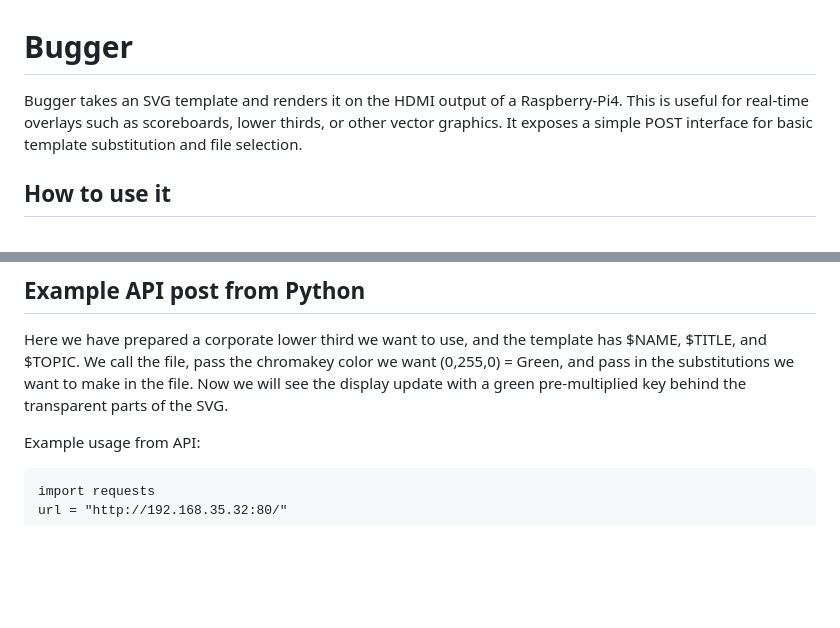
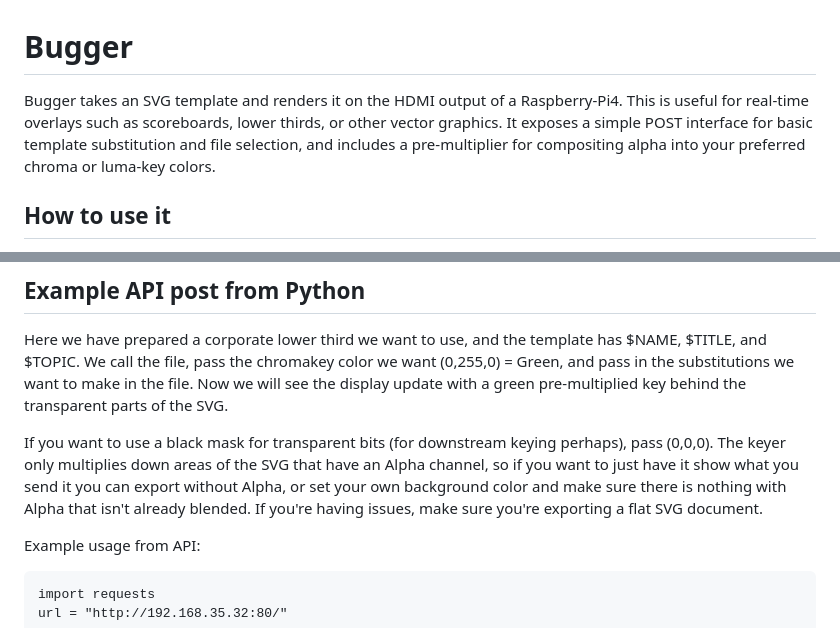
Before and after one commit to yatesdr/bugger, a Markdown page: README.md, 2 parts joined by grey strips. Drawn GitHub-style; blank space fills up the shorter version.

````diff
--- a/README.md
+++ b/README.md
@@ -1,5 +1,5 @@
 # Bugger
-Bugger takes an SVG template and renders it on the HDMI output of a Raspberry-Pi4.   This is useful for real-time overlays such as scoreboards, lower thirds, or other vector graphics.   It exposes a simple POST interface for basic template substitution and file selection.
+Bugger takes an SVG template and renders it on the HDMI output of a Raspberry-Pi4.   This is useful for real-time overlays such as scoreboards, lower thirds, or other vector graphics.   It exposes a simple POST interface for basic template substitution and file selection, and includes a pre-multiplier for compositing alpha into your preferred chroma or luma-key colors.
 
 ## How to use it
 Get your raspberry pi 4 and install Raspbian-64 bit minimal.   Install docker, then clone the repo and run ./install.sh.   You'll have to design your SVG lower thirds or other graphics, a few tests are included and with time I'll add more examples.
@@ -21,6 +21,8 @@ If you're plugged directly into a normal monitor or TV when you boot the pi, thi
 
 ## Example API post from Python
 Here we have prepared a corporate lower third we want to use, and the template has $NAME, $TITLE, and $TOPIC.   We call the file, pass the chromakey color we want (0,255,0) = Green, and pass in the substitutions we want to make in the file.   Now we will see the display update with a green pre-multiplied key behind the transparent parts of the SVG.
+
+If you want to use a black mask for transparent bits (for downstream keying perhaps), pass (0,0,0).   The keyer only multiplies down areas of the SVG that have an Alpha channel, so if you want to just have it show what you send it you can export without Alpha, or set your own background color and make sure there is nothing with Alpha that isn't already blended.    If you're having issues, make sure you're exporting a flat SVG document.
 
 Example usage from API:
 ```
````
